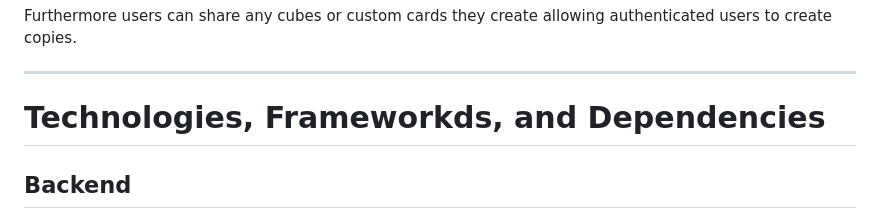
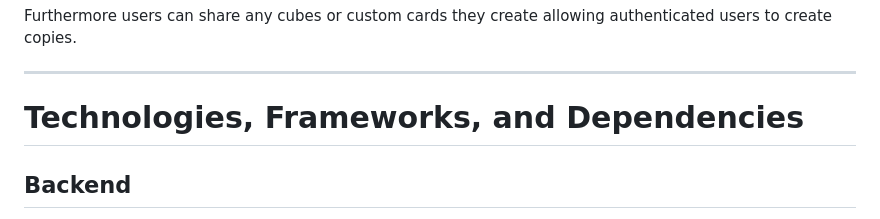
Before and after one commit to vin-corp/cube-companion, a Markdown page: README.md, the part around one of its changes. Rendered like a GitHub page.

Commit message:
fixed issues in readme

```diff
--- a/README.md
+++ b/README.md
@@ -8,7 +8,7 @@ Furthermore users can share any cubes or custom cards they create allowing authe
 
 ---
 
-# Technologies, Frameworkds, and Dependencies
+# Technologies, Frameworks, and Dependencies
 
 ## Backend
 - Python 3.12 - primary language
```
Also changed, not shown: other parts of README.md (+1 -1 lines).
